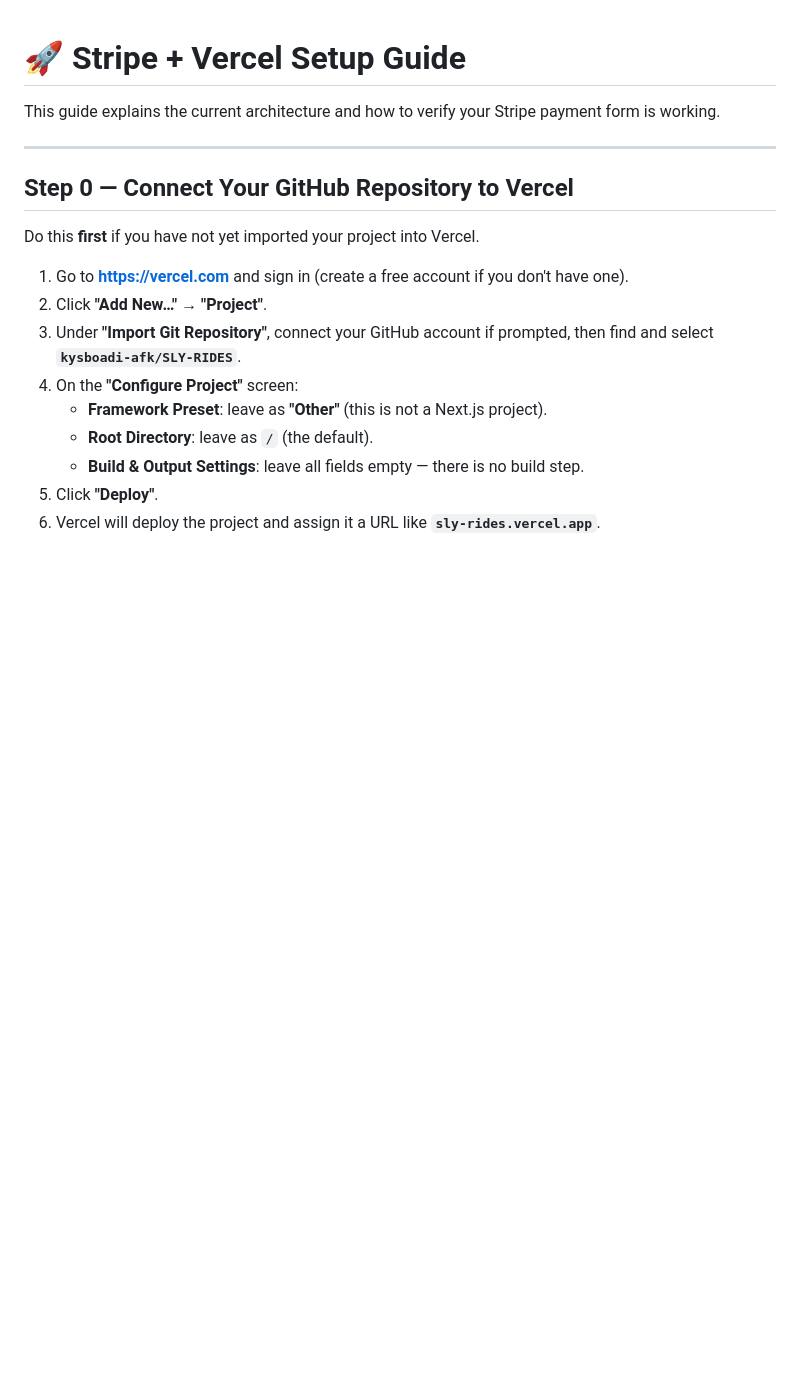
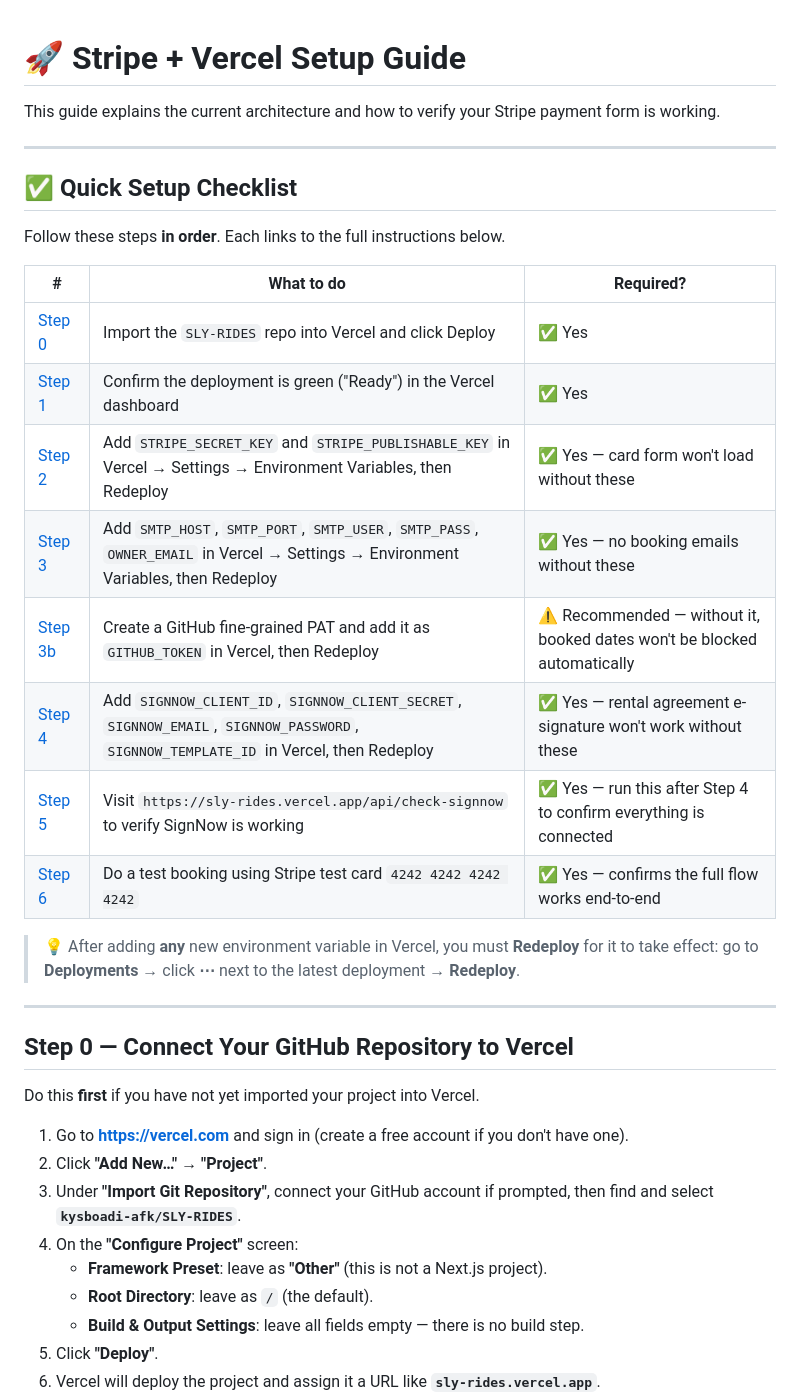
Before and after one commit to kysboadi-afk/MY-Car-rental, a Markdown page: VERCEL_SETUP.md, the part around the change. Drawn GitHub-style; blank space fills up the shorter version.

Commit message:
Add Quick Setup Checklist to VERCEL_SETUP.md
Co-authored-by: kysboadi-afk <257435722+kysboadi-afk@users.noreply.github.com>

```diff
--- a/VERCEL_SETUP.md
+++ b/VERCEL_SETUP.md
@@ -1,6 +1,25 @@
 # 🚀 Stripe + Vercel Setup Guide
 
 This guide explains the current architecture and how to verify your Stripe payment form is working.
+
+---
+
+## ✅ Quick Setup Checklist
+
+Follow these steps **in order**. Each links to the full instructions below.
+
+| # | What to do | Required? |
+|---|---|---|
+| [Step 0](#step-0--connect-your-github-repository-to-vercel) | Import the `SLY-RIDES` repo into Vercel and click Deploy | ✅ Yes |
+| [Step 1](#step-1--confirm-your-vercel-project-is-deployed) | Confirm the deployment is green ("Ready") in the Vercel dashboard | ✅ Yes |
+| [Step 2](#step-2--add-your-stripe-api-keys-in-vercel) | Add `STRIPE_SECRET_KEY` and `STRIPE_PUBLISHABLE_KEY` in Vercel → Settings → Environment Variables, then Redeploy | ✅ Yes — card form won't load without these |
+| [Step 3](#step-3--add-your-email-variables-for-reservation-notifications) | Add `SMTP_HOST`, `SMTP_PORT`, `SMTP_USER`, `SMTP_PASS`, `OWNER_EMAIL` in Vercel → Settings → Environment Variables, then Redeploy | ✅ Yes — no booking emails without these |
+| [Step 3b](#step-3b--add-your-github-token-for-automatic-calendar-blocking) | Create a GitHub fine-grained PAT and add it as `GITHUB_TOKEN` in Vercel, then Redeploy | ⚠️ Recommended — without it, booked dates won't be blocked automatically |
+| [Step 4](#step-4--add-your-signnow-variables-for-e-signature) | Add `SIGNNOW_CLIENT_ID`, `SIGNNOW_CLIENT_SECRET`, `SIGNNOW_EMAIL`, `SIGNNOW_PASSWORD`, `SIGNNOW_TEMPLATE_ID` in Vercel, then Redeploy | ✅ Yes — rental agreement e-signature won't work without these |
+| [Step 5](#step-5--verify-your-signnow-setup-diagnostic-endpoint) | Visit `https://sly-rides.vercel.app/api/check-signnow` to verify SignNow is working | ✅ Yes — run this after Step 4 to confirm everything is connected |
+| [Step 6](#step-6--test-the-payment-form) | Do a test booking using Stripe test card `4242 4242 4242 4242` | ✅ Yes — confirms the full flow works end-to-end |
+
+> 💡 After adding **any** new environment variable in Vercel, you must **Redeploy** for it to take effect: go to **Deployments** → click **⋯** next to the latest deployment → **Redeploy**.
 
 ---
 
```
